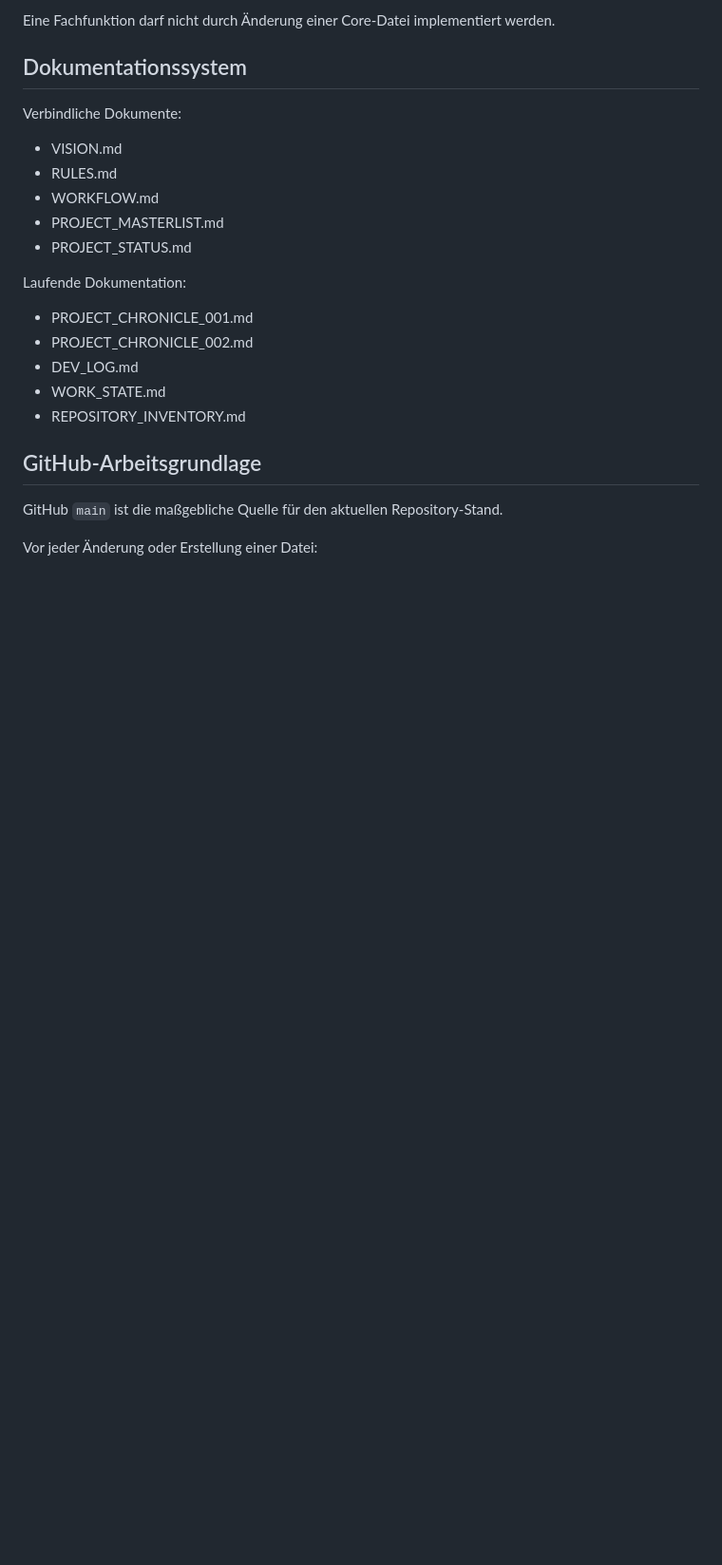
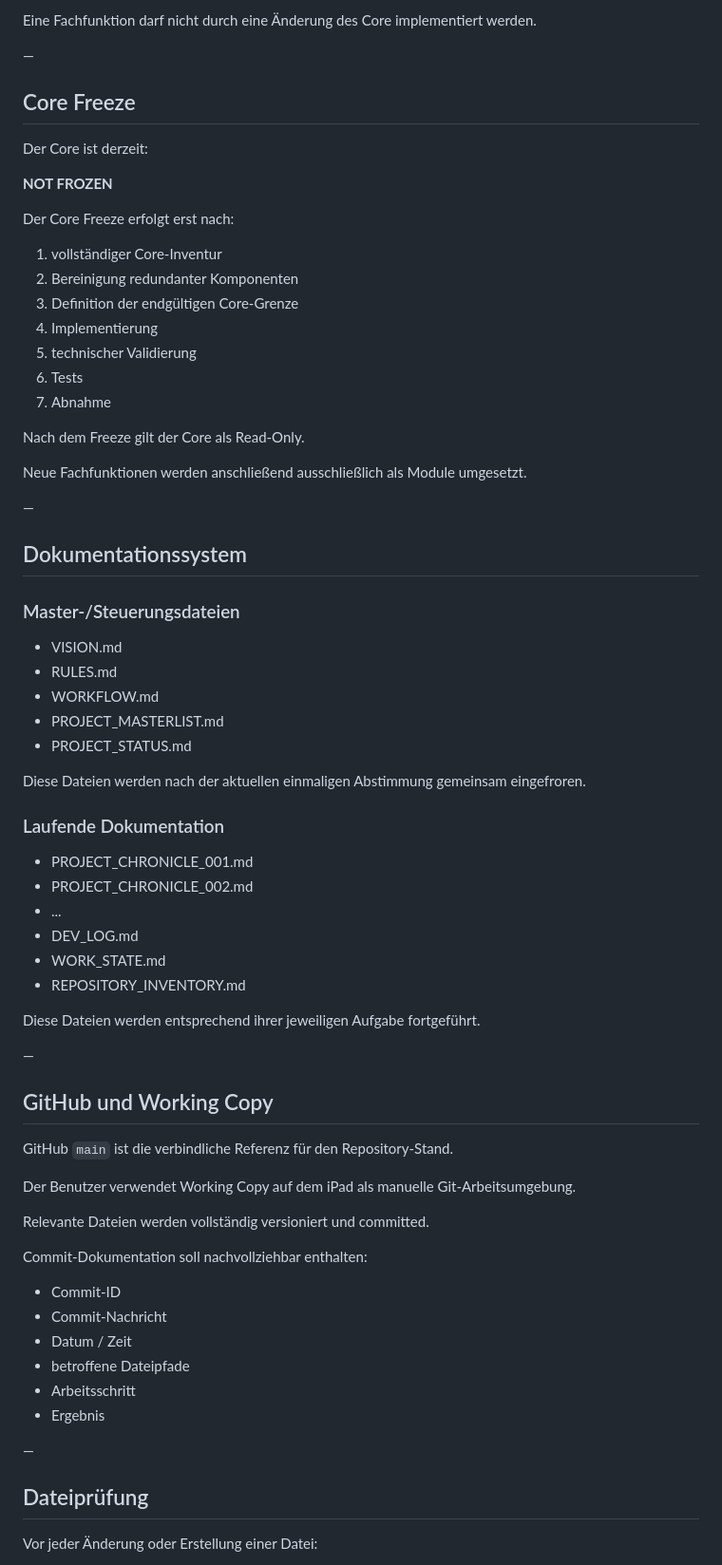
Before and after one commit to El-Ninjo1965/CatchTrack-V.1.0, a Markdown page: PROJECT_MASTERLIST.md, the part around one of its changes. Shown at 95% size. Rendered like a GitHub page; blank space fills up the shorter version.

```diff
--- a/PROJECT_MASTERLIST.md
+++ b/PROJECT_MASTERLIST.md
@@ -94,9 +155,33 @@ Fachfunktion → Modul
 
-Eine Fachfunktion darf nicht durch Änderung einer Core-Datei implementiert werden.
+Eine Fachfunktion darf nicht durch eine Änderung des Core implementiert werden.
+
+—
+
+## Core Freeze
+
+Der Core ist derzeit:
+
+**NOT FROZEN**
+
+Der Core Freeze erfolgt erst nach:
+
+1. vollständiger Core-Inventur
+2. Bereinigung redundanter Komponenten
+3. Definition der endgültigen Core-Grenze
+4. Implementierung
+5. technischer Validierung
+6. Tests
+7. Abnahme
+
+Nach dem Freeze gilt der Core als Read-Only.
+
+Neue Fachfunktionen werden anschließend ausschließlich als Module umgesetzt.
+
+—
 
 ## Dokumentationssystem
 
-Verbindliche Dokumente:
+### Master-/Steuerungsdateien
 
 - VISION.md
 - RULES.md
@@ -104,17 +189,41 @@ Verbindliche Dokumente:
 - PROJECT_MASTERLIST.md
 - PROJECT_STATUS.md
 
-Laufende Dokumentation:
+Diese Dateien werden nach der aktuellen einmaligen Abstimmung gemeinsam eingefroren.
+
+### Laufende Dokumentation
 
 - PROJECT_CHRONICLE_001.md
 - PROJECT_CHRONICLE_002.md
+- ...
 - DEV_LOG.md
 - WORK_STATE.md
 - REPOSITORY_INVENTORY.md
 
-## GitHub-Arbeitsgrundlage
+Diese Dateien werden entsprechend ihrer jeweiligen Aufgabe fortgeführt.
 
-GitHub `main` ist die maßgebliche Quelle für den aktuellen Repository-Stand.
+—
+
+## GitHub und Working Copy
+
+GitHub `main` ist die verbindliche Referenz für den Repository-Stand.
+
+Der Benutzer verwendet Working Copy auf dem iPad als manuelle Git-Arbeitsumgebung.
+
+Relevante Dateien werden vollständig versioniert und committed.
+
+Commit-Dokumentation soll nachvollziehbar enthalten:
+
+- Commit-ID
+- Commit-Nachricht
+- Datum / Zeit
+- betroffene Dateipfade
+- Arbeitsschritt
+- Ergebnis
+
+—
+
+## Dateiprüfung
 
 Vor jeder Änderung oder Erstellung einer Datei:
 
```
Also changed, not shown: other parts of PROJECT_MASTERLIST.md (+156 -74 lines).
